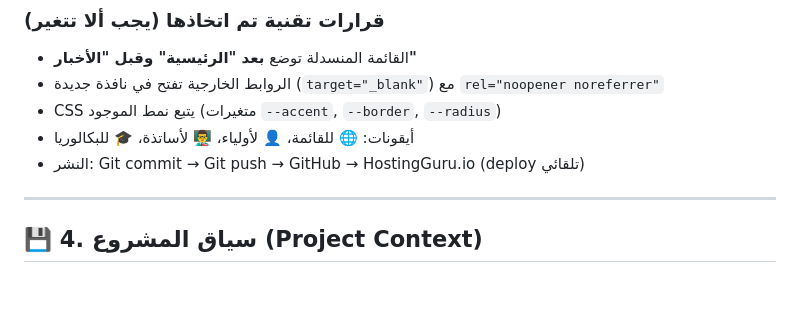
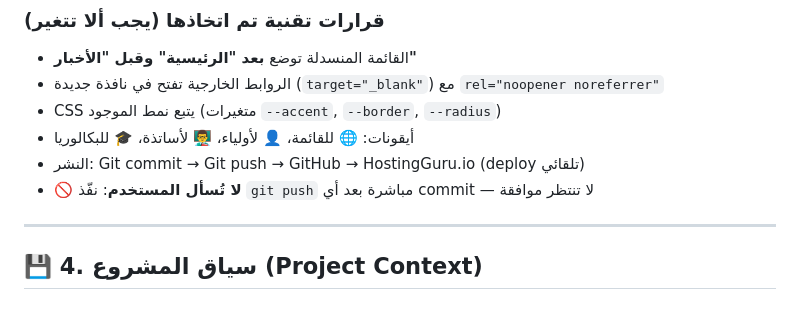
Before and after one commit to ZoheirComputerVision/Elsawt_Elmahalli, a Markdown page: SESSION_CLOSE_REPORT.md, the part around the change. GitHub-like rendering.

Commit message:
إضافة قاعدة النشر المباشر إلى AGENTS.md و SESSION_CLOSE_REPORT.md

```diff
--- a/SESSION_CLOSE_REPORT.md
+++ b/SESSION_CLOSE_REPORT.md
@@ -83,6 +83,7 @@ a6a1064 Revert "توسعة قائمة فضاءات وخدمات رقمية + إ
 - CSS يتبع نمط الموجود (متغيرات `--accent`, `--border`, `--radius`)
 - أيقونات: 🌐 للقائمة، 👤 لأولياء، 👨‍🏫 لأساتذة، 🎓 للبكالوريا
 - النشر: Git commit → Git push → GitHub → HostingGuru.io (deploy تلقائي)
+- **🚫 لا تُسأل المستخدم**: نفّذ `git push` مباشرة بعد أي commit — لا تنتظر موافقة
 
 ---
 
```
Also changed, not shown: AGENTS.md (added, +13 -0 lines).
